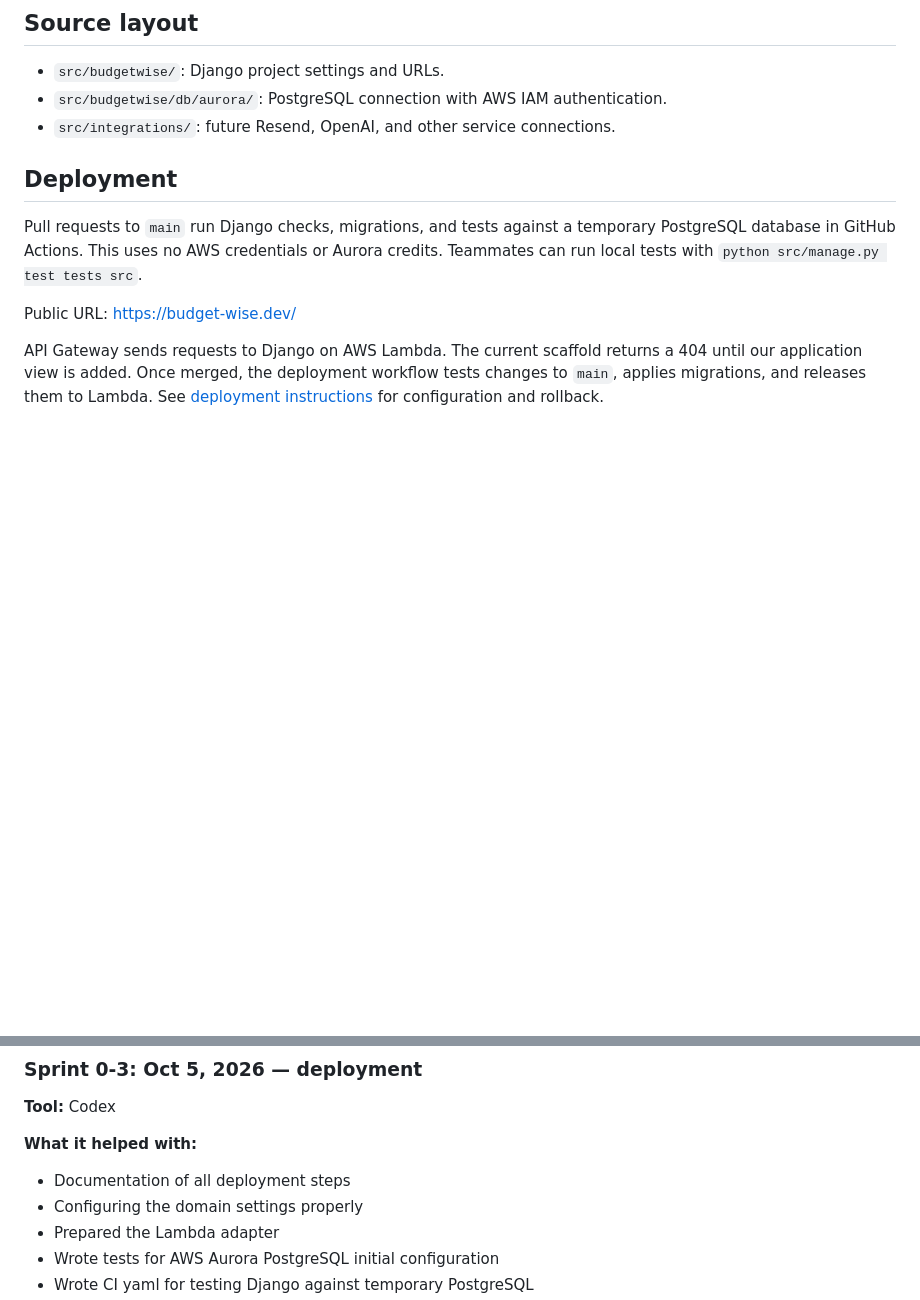
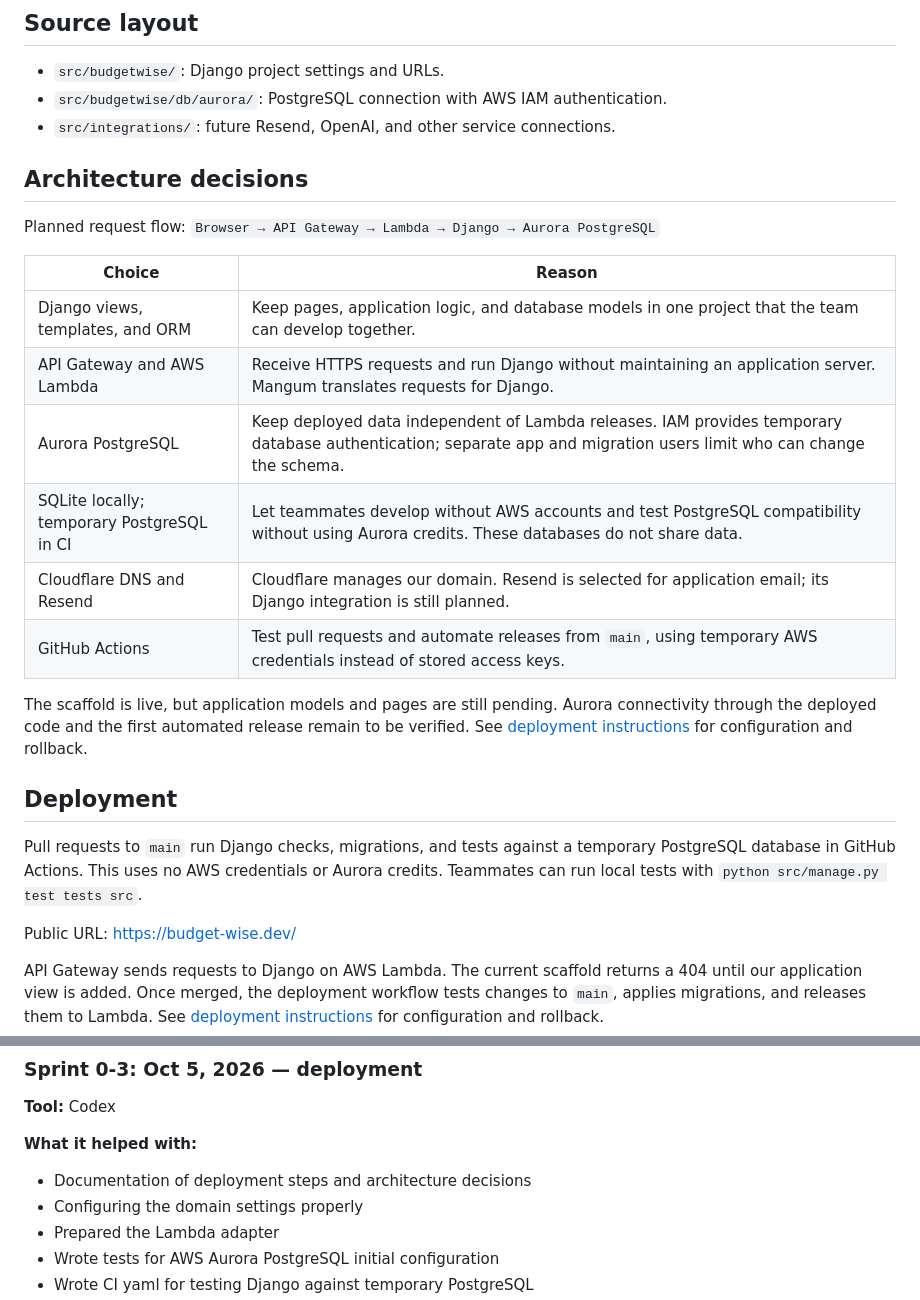
Before and after one commit to CS4300-CS5300-FA26/team-3, a Markdown page: README.md, 2 parts joined by grey strips. GitHub-like rendering; blank space fills up the shorter version.

Commit message:
docs: explain architecture decisions

```diff
--- a/README.md
+++ b/README.md
@@ -32,6 +32,21 @@ python src/manage.py runserver 0.0.0.0:3000
 - `src/budgetwise/`: Django project settings and URLs.
 - `src/budgetwise/db/aurora/`: PostgreSQL connection with AWS IAM authentication.
 - `src/integrations/`: future Resend, OpenAI, and other service connections.
+
+## Architecture decisions
+
+Planned request flow: `Browser → API Gateway → Lambda → Django → Aurora PostgreSQL`
+
+| Choice | Reason |
+| --- | --- |
+| Django views, templates, and ORM | Keep pages, application logic, and database models in one project that the team can develop together. |
+| API Gateway and AWS Lambda | Receive HTTPS requests and run Django without maintaining an application server. Mangum translates requests for Django. |
+| Aurora PostgreSQL | Keep deployed data independent of Lambda releases. IAM provides temporary database authentication; separate app and migration users limit who can change the schema. |
+| SQLite locally; temporary PostgreSQL in CI | Let teammates develop without AWS accounts and test PostgreSQL compatibility without using Aurora credits. These databases do not share data. |
+| Cloudflare DNS and Resend | Cloudflare manages our domain. Resend is selected for application email; its Django integration is still planned. |
+| GitHub Actions | Test pull requests and automate releases from `main`, using temporary AWS credentials instead of stored access keys. |
+
+The scaffold is live, but application models and pages are still pending. Aurora connectivity through the deployed code and the first automated release remain to be verified. See [deployment instructions](docs/DEPLOYMENT.md) for configuration and rollback.
 
 ## Deployment
 
@@ -134,7 +149,7 @@ We checked the local Django project, updated its setup instructions, and kept th
 
 **What it helped with:**
 
-- Documentation of all deployment steps
+- Documentation of deployment steps and architecture decisions
 - Configuring the domain settings properly
 - Prepared the Lambda adapter
 - Wrote tests for AWS Aurora PostgreSQL initial configuration
```
